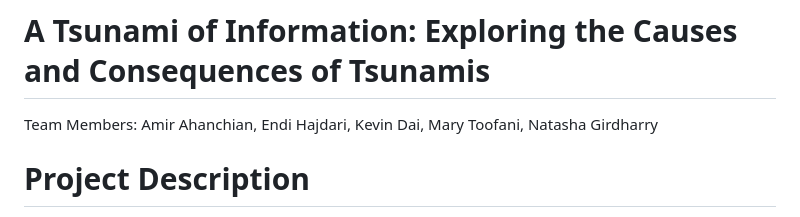
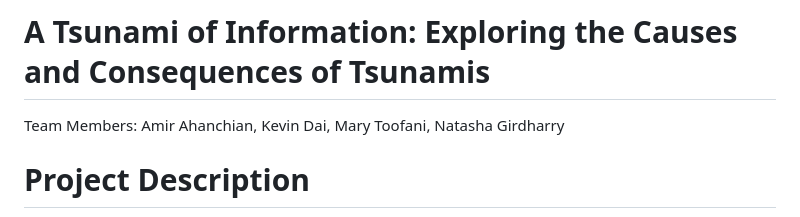
Before and after one commit to AmirAhanchian/Tsunami-Project-3-team5, a Markdown page: README.md, the part around the change. GitHub-like rendering.

```diff
--- a/README.md
+++ b/README.md
@@ -1,6 +1,6 @@
 # A Tsunami of Information: Exploring the Causes and Consequences of Tsunamis
 
-Team Members: Amir Ahanchian, Endi Hajdari, Kevin Dai, Mary Toofani, Natasha Girdharry
+Team Members: Amir Ahanchian, Kevin Dai, Mary Toofani, Natasha Girdharry
 
 # Project Description
 Natural disasters such as tsunamis pose a significant threat to coastal communities worldwide, with their destructive power causing the loss of life, injury, displacement, and significant damage to infrastructure and property. Tsunamis are generated by underwater earthquakes, landslides, or volcanic eruptions, and their waves can reach up to 30 meters high and exceed speeds of 500 m/hr, making them one of the deadliest natural disasters. The frequency and severity of tsunamis have increased over the years, leading to significant damage and loss of life worldwide. This research proposal aims to investigate the causes and mechanisms of tsunamis incidence and assess the environmental, social, and economic impacts of tsunamis on coastal communities. The study's findings will provide crucial insights into the incidence of tsunamis worldwide and their environmental, social, and economic impacts.
```
